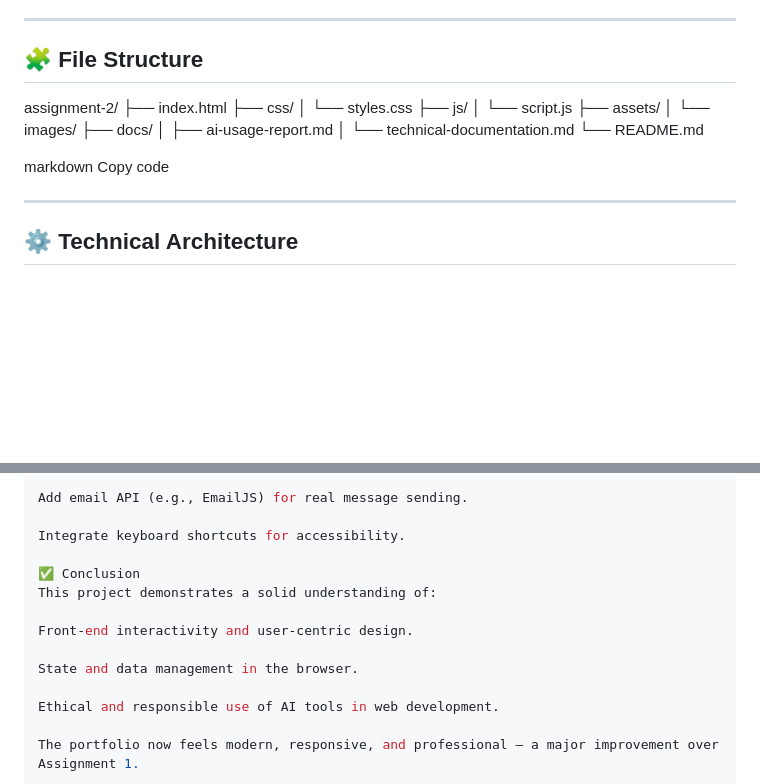
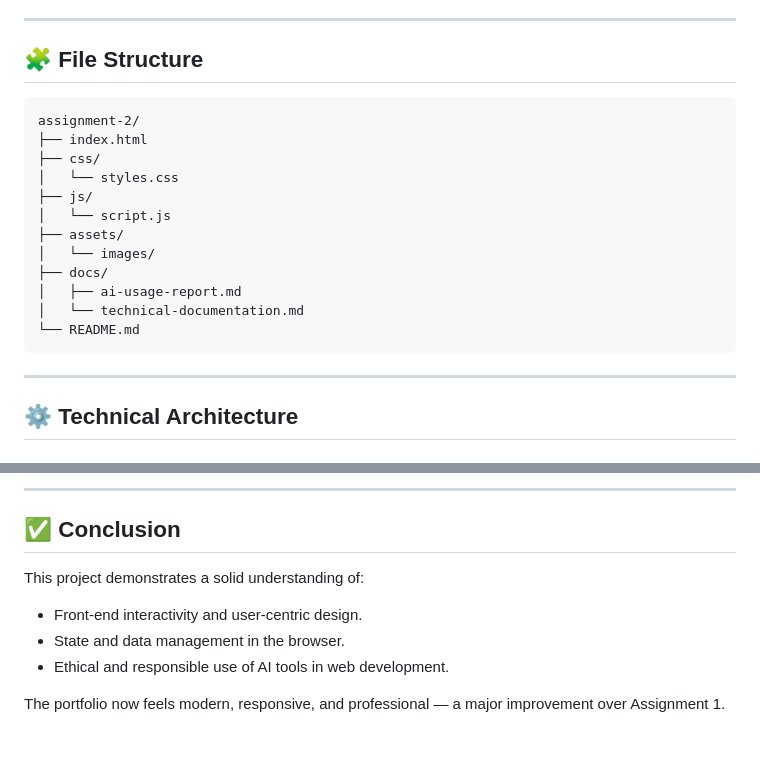
Before and after one commit to Khalidd0/assignment-2, a Markdown page: docs/technical-documentation.md, 2 parts joined by grey strips. Rendered like a GitHub page; blank space fills up the shorter version.

````diff
--- a/docs/technical-documentation.md
+++ b/docs/technical-documentation.md
@@ -21,21 +21,20 @@ The portfolio demonstrates skills in:
 ---
 
 ## 🧩 File Structure
+```
 assignment-2/
 ├── index.html
 ├── css/
-│ └── styles.css
+│   └── styles.css
 ├── js/
-│ └── script.js
+│   └── script.js
 ├── assets/
-│ └── images/
+│   └── images/
 ├── docs/
-│ ├── ai-usage-report.md
-│ └── technical-documentation.md
+│   ├── ai-usage-report.md
+│   └── technical-documentation.md
 └── README.md
-
-markdown
-Copy code
+```
 
 ---
 
@@ -204,15 +180,10 @@ Use URLSearchParams to persist filter state in the URL.
 
-Add email API (e.g., EmailJS) for real message sending.
+---
 
-Integrate keyboard shortcuts for accessibility.
-
-✅ Conclusion
+## ✅ Conclusion
 This project demonstrates a solid understanding of:
-
-Front-end interactivity and user-centric design.
-
-State and data management in the browser.
-
-Ethical and responsible use of AI tools in web development.
+- Front-end interactivity and user-centric design.
+- State and data management in the browser.
+- Ethical and responsible use of AI tools in web development.
 
 The portfolio now feels modern, responsive, and professional — a major improvement over Assignment 1.
````
Also changed, not shown: other parts of docs/technical-documentation.md (+75 -98 lines).
